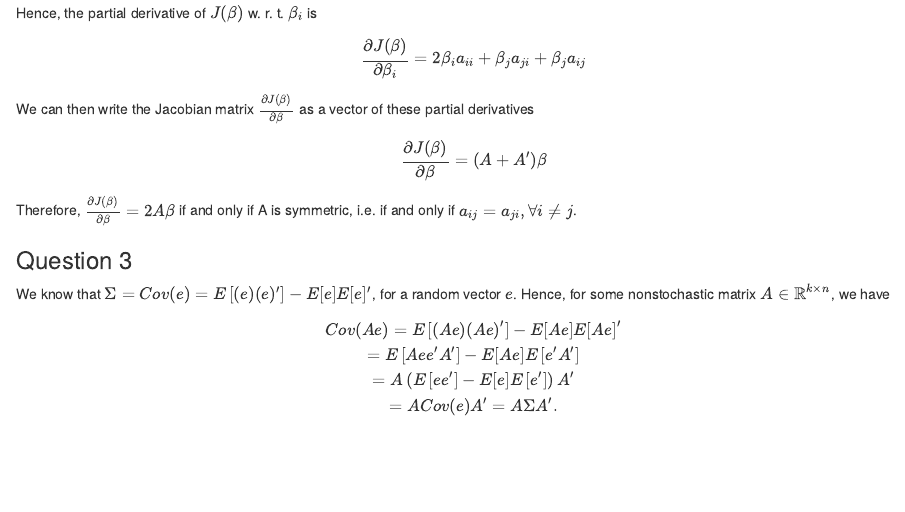
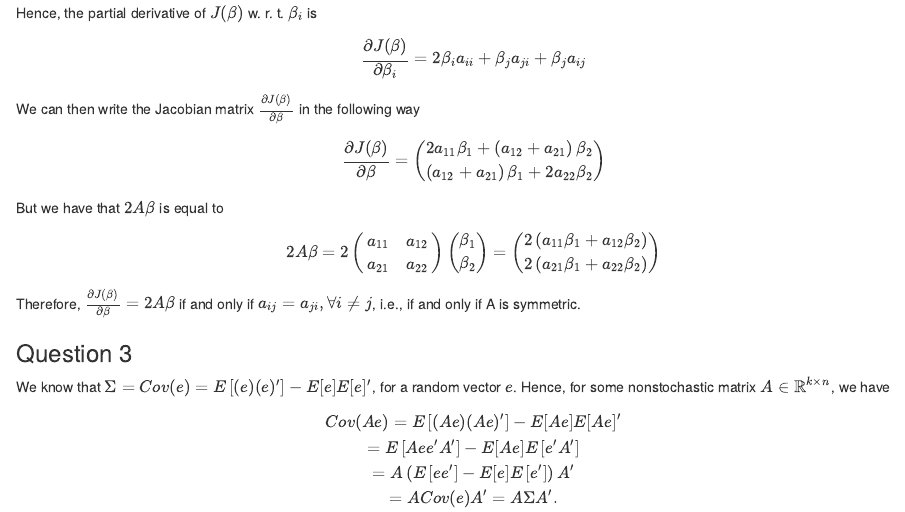
Before and after one commit to Gustaveconomista/econometricsI_epge, an R Markdown document (problem_sets/code/ps1.Rmd): the page in a window 1100 px wide, from 870 px down. Rendered offline with R 4.5, knitr and Pandoc, with nearby package versions.

Commit message:
commit ps1 2

```diff
--- a/problem_sets/code/ps1.Rmd
+++ b/problem_sets/code/ps1.Rmd
@@ -40,9 +40,16 @@ a_{21} & a_{22}
 = \sum_{i=1}^2\sum_{j=1}^2\beta_i\beta_ja_{ij} \\ = \beta_1^2a_{11} + \beta_2^2a_{22} + \beta_1\beta_2a_{21} + \beta_1\beta_2a_{12} $$
 Hence, the partial derivative of $J(\beta)$ w. r. t. $\beta_i$ is
 $$ \frac{\partial J(\beta)}{\partial \beta_i} = 2\beta_ia_{ii} + \beta_ja_{ji} + \beta_ja_{ij} $$
-We can then write the Jacobian matrix $\frac{\partial J(\beta)}{\partial \beta}$ as a vector of these partial derivatives
-$$ \frac{\partial J(\beta)}{\partial \beta} = (A + A')\beta $$
-Therefore, $\frac{\partial J(\beta)}{\partial \beta} = 2A\beta$ if and only if A is symmetric, i.e. if and only if $a_{ij}=a_{ji}, \forall i \neq j$.
+We can then write the Jacobian matrix $\frac{\partial J(\beta)}{\partial \beta}$ in the following way
+$$ \frac{\partial J(\beta)}{\partial \beta} = \binom{2 a_{11} \beta_1+\left(a_{12}+a_{21}\right) \beta_2}{\left(a_{12}+a_{21}\right) \beta_1+2 a_{22} \beta_2} $$
+But we have that $2A\beta$ is equal to $$
+2 A \beta=2\left(\begin{array}{ll}
+a_{11} & a_{12} \\
+a_{21} & a_{22}
+\end{array}\right)\binom{\beta_1}{\beta_2}=\binom{2\left(a_{11} \beta_1+a_{12} \beta_2\right)}{2\left(a_{21} \beta_1+a_{22} \beta_2\right)}
+$$
+
+Therefore, $\frac{\partial J(\beta)}{\partial \beta} = 2A\beta$ if and only if $a_{ij}=a_{ji}, \forall i \neq j$, i.e., if and only if A is symmetric.
 
 ### Question 3
 We know that $\Sigma=Cov(e)=E\left[(e)(e)^{\prime}\right]-E[e] E[e]^{\prime}$, for a random vector $e$. Hence, for some nonstochastic matrix $A \in \mathbb{R}^{k \times n}$, we have
```
